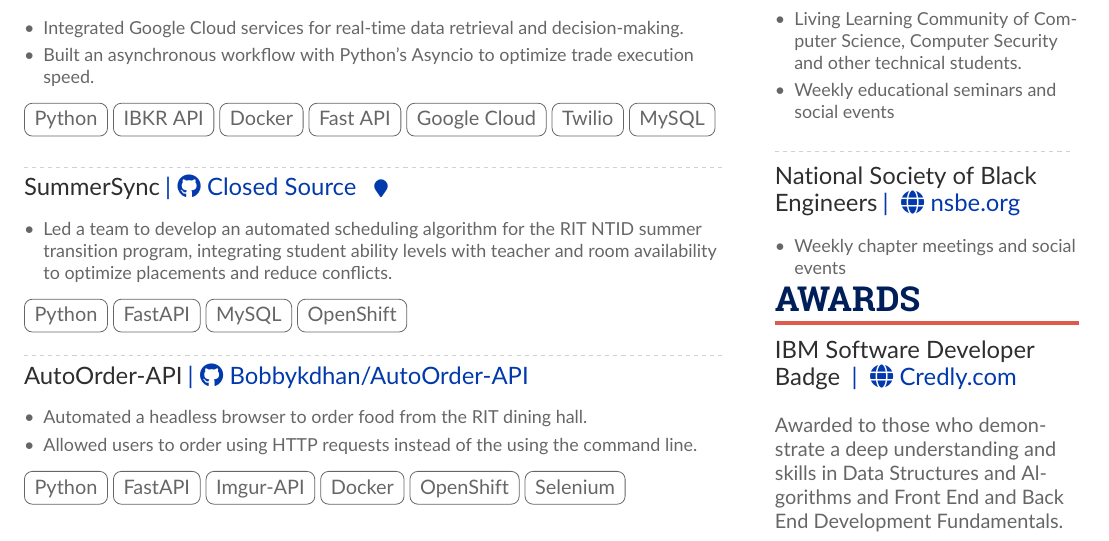
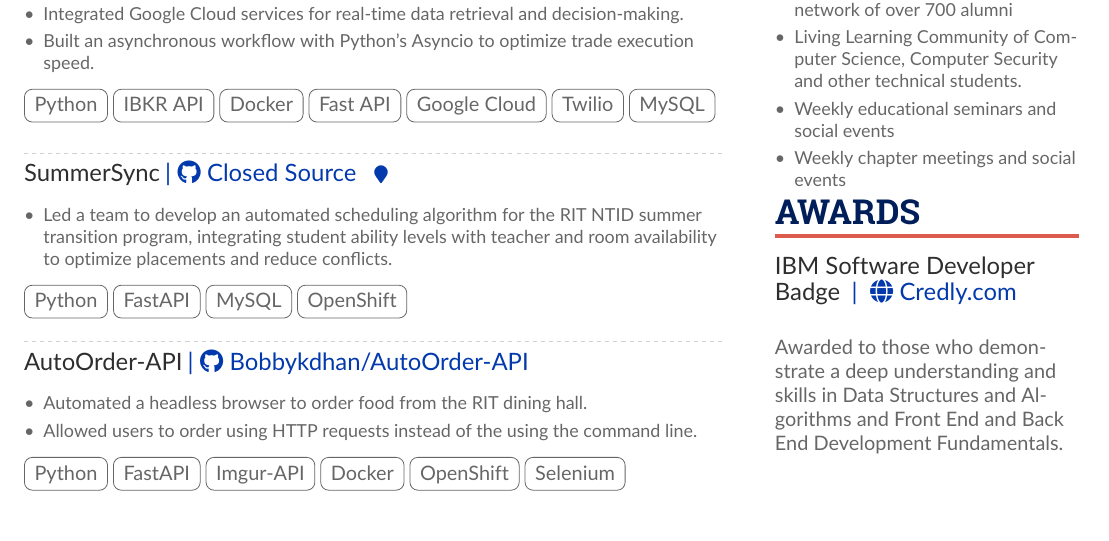
Before and after one commit to bobbykdhan/Personal-Website, a LaTeX CV (resume_files/resume-fancy.tex): part of the page, cut so that both start at the same text. Compiled offline with pdfLaTeX.

Commit message:
Update resume-fancy.tex

```diff
--- a/resume_files/resume-fancy.tex
+++ b/resume_files/resume-fancy.tex
@@ -368,10 +368,6 @@
 \item Weekly educational seminars and social events
 \end{itemize}
 
-  \newline
-\divider
-\cvevent{National Society of Black \newline Engineers}{\cvrepo{| \faGlobe nsbe.org}{https://www.nsbe.org}}{}{}
-
 \begin{itemize}
 \item Weekly chapter meetings and
 social events
```
